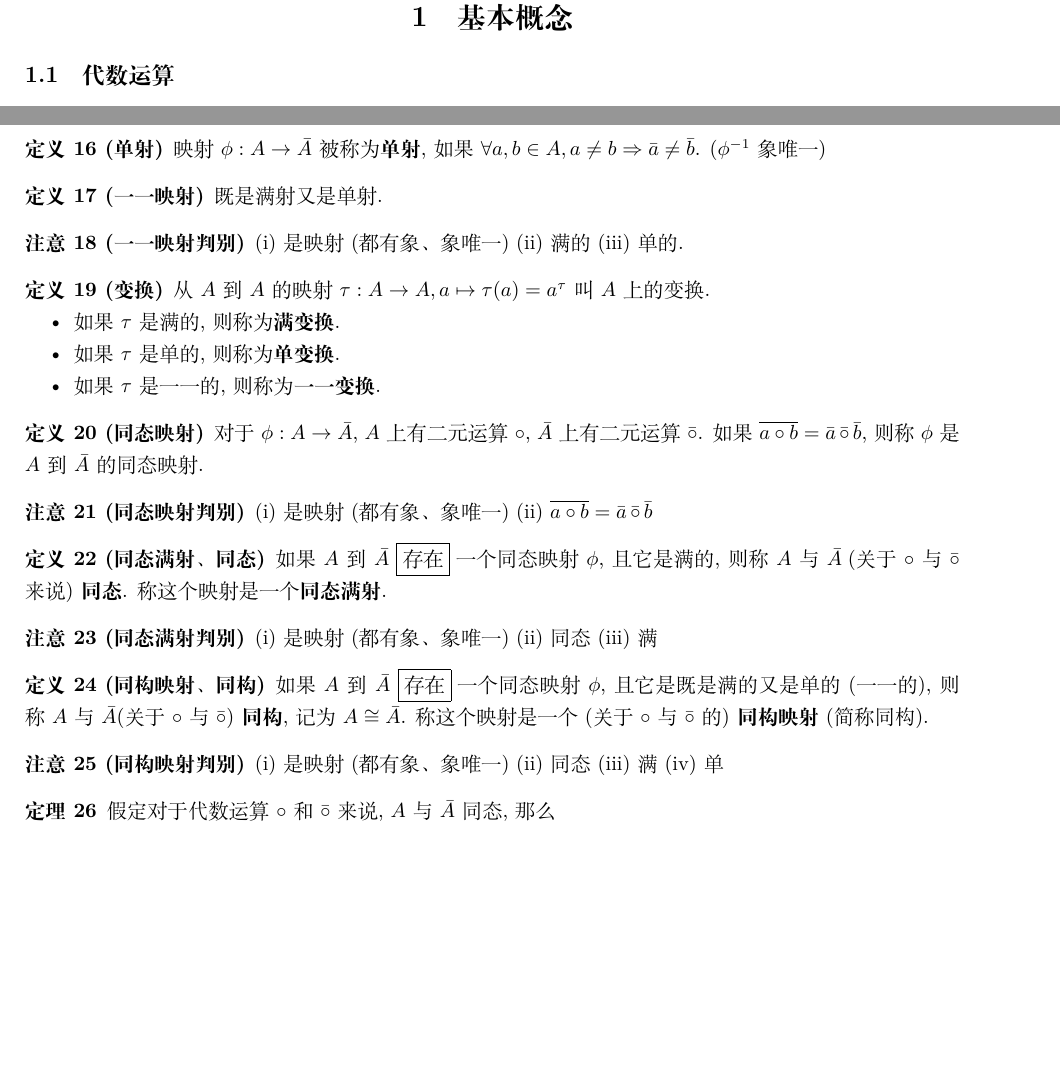
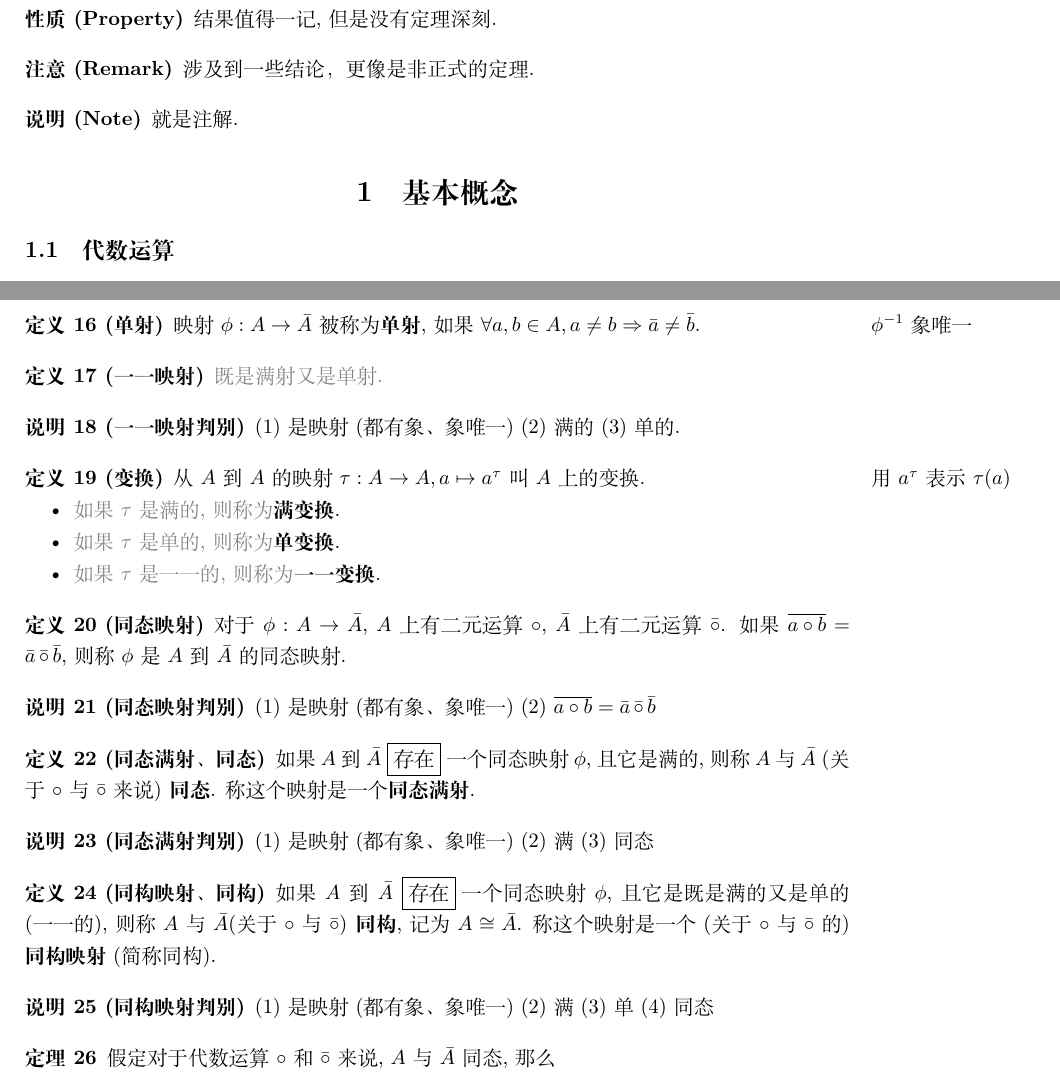
Before and after one commit to qingwen-guan/writeups, a LaTeX document (ModernAlgebra/WIP-ModernAlgebra.tex, which reads ModernAlgebra/Section1.tex): two parts of pages 2 and 3 of 10 before the commit and two parts of pages 2 and 3 of 11 after it, joined at a grey line, cut at the place of the change, the shorter picture padded with empty space. Compiled offline with XeLaTeX.

Commit message:
adjust format

```diff
--- a/ModernAlgebra/Section1.tex
+++ b/ModernAlgebra/Section1.tex
@@ -84,29 +87,32 @@ $$
 \begin{Definition}[满射]
 映射$\phi: A \rightarrow \bar{A}$被称为\textbf{满射}, 如果
 $\forall \hat{a} \in \bar{A}, \exists a \in A \text{ s.t. } \bar{a} = \hat{a}$.
-($\phi^{-1}$都有象)
+\marginnote{$\phi^{-1}$都有象}
 \end{Definition}
 
 \begin{Definition}[单射]
 映射$\phi: A \rightarrow \bar{A}$被称为\textbf{单射}, 如果
 $\forall a, b \in A, a \neq b \Rightarrow \bar{a} \neq \bar{b}$.
- ($\phi^{-1}$象唯一)
+\marginnote{$\phi^{-1}$象唯一
+}
 \end{Definition}
 
 \begin{Definition}[一一映射]
+{\color{gray}{
 既是满射又是单射.
+}}
 \end{Definition}
 
-\begin{Remark}[一一映射判别]
-(i) 是映射(都有象、象唯一) (ii)满的 (iii) 单的.
-\end{Remark}
+\begin{Note}[一一映射判别]
+(1) 是映射(都有象、象唯一) (2)满的 (3) 单的.
+\end{Note}
 
 \begin{Definition}[变换]
-从$A$到$A$的映射 $\tau: A \rightarrow A, a \mapsto \tau(a) = a^{\tau}$ 叫$A$上的变换.
+从$A$到$A$的映射 $\tau: A \rightarrow A, a \mapsto a^{\tau}$ 叫$A$上的变换. \marginnote{用$a^\tau$表示$\tau(a)$}
 \begin{itemize}
-	\item 如果$\tau$是满的, 则称为\textbf{满变换}.
-	\item 如果$\tau$是单的, 则称为\textbf{单变换}.
-	\item 如果$\tau$是一一的, 则称为\textbf{一一变换}.
+	\item {\color{gray}{如果$\tau$是满的, 则称为}}\textbf{满变换}.
+	\item {\color{gray}{如果$\tau$是单的, 则称为}}\textbf{单变换}.
+	\item {\color{gray}{如果$\tau$是一一的, 则称为}}\textbf{一一变换}.
 \end{itemize}
 \end{Definition}
 
@@ -116,26 +122,26 @@ $\forall a, b \in A, a \neq b \Rightarrow \bar{a} \neq \bar{b}$.
 $ \overline{a \circ b} = \bar{a} \, \bar{\circ} \, \bar{b}$, 则称 $\phi$是 $A$到 $\bar{A}$的同态映射.
 \end{Definition}
 
-\begin{Remark}[同态映射判别]
-(i) 是映射(都有象、象唯一) (ii) $ \overline{a \circ b} = \bar{a} \,{\bar{\circ}}\, \bar{b}$
-\end{Remark}
+\begin{Note}[同态映射判别]
+(1) 是映射(都有象、象唯一) (2) $ \overline{a \circ b} = \bar{a} \,{\bar{\circ}}\, \bar{b}$
+\end{Note}
 
 \begin{Definition}[同态满射、同态]
 如果$A$到$\bar{A}\;${\fbox{存在}}\;一个同态映射$\phi$, 且它是满的, 则称$A$与$\bar{A}$\;(关于$\circ$与$\bar{\circ}$来说)\textbf{同态}. 称这个映射是一个\textbf{同态满射}.
 \end{Definition}
 
-\begin{Remark}[同态满射判别]
-(i) 是映射(都有象、象唯一) (ii) 同态 (iii) 满
-\end{Remark}
+\begin{Note}[同态满射判别]
+(1) 是映射(都有象、象唯一) (2) 满 (3) 同态
+\end{Note}
 
 \begin{Definition}[同构映射、同构]
 如果$A$到$\bar{A}\;${\fbox{存在}}\;一个同态映射$\phi$, 且它是既是满的又是单的(一一的), 则称$A$与$\bar{A}$(关于$\circ$与$\bar{\circ}$)\textbf{同构}, 记为$A \cong
  \bar{A}$. 称这个映射是一个(关于$\circ$与$\bar{\circ}$的)\textbf{同构映射}(简称\text{同构}).
 \end{Definition}
 
-\begin{Remark}[同构映射判别]
-(i) 是映射(都有象、象唯一) (ii) 同态 (iii) 满 (iv) 单
-\end{Remark}
+\begin{Note}[同构映射判别]
+(1) 是映射(都有象、象唯一) (2) 满 (3) 单 (4) 同态
+\end{Note}
 
 \begin{Theorem}
 假定对于代数运算$\circ$和$\bar{\circ}$来说, $A$与$\bar{A}$同态, 那么
--- a/ModernAlgebra/WIP-ModernAlgebra.tex
+++ b/ModernAlgebra/WIP-ModernAlgebra.tex
@@ -29,6 +40,21 @@
 \tableofcontents
 \clearpage
 
+% http://blog.sina.com.cn/s/blog_4b3651ad0101nk4o.html
+\begin{PropertyNon}[Property]
+结果值得一记, 但是没有定理深刻.
+\end{PropertyNon}
+
+\begin{RemarkNon}[Remark]
+涉及到一些结论，更像是非正式的定理.
+\end{RemarkNon}
+
+\begin{NoteNon}[Note]
+就是注解.
+\end{NoteNon}
+
+\setcounter{Definition}{0}
+
 \input{ModernAlgebra/Section1}
 \input{ModernAlgebra/Section2}
 
```
Also changed, not shown: ModernAlgebra/Section2.tex (+16 -19 lines), WIP-ModernAlgebra.pdf, ModernAlgebra/Section1.tex (27 more changed lines), ModernAlgebra/WIP-ModernAlgebra.tex (28 more changed lines).
